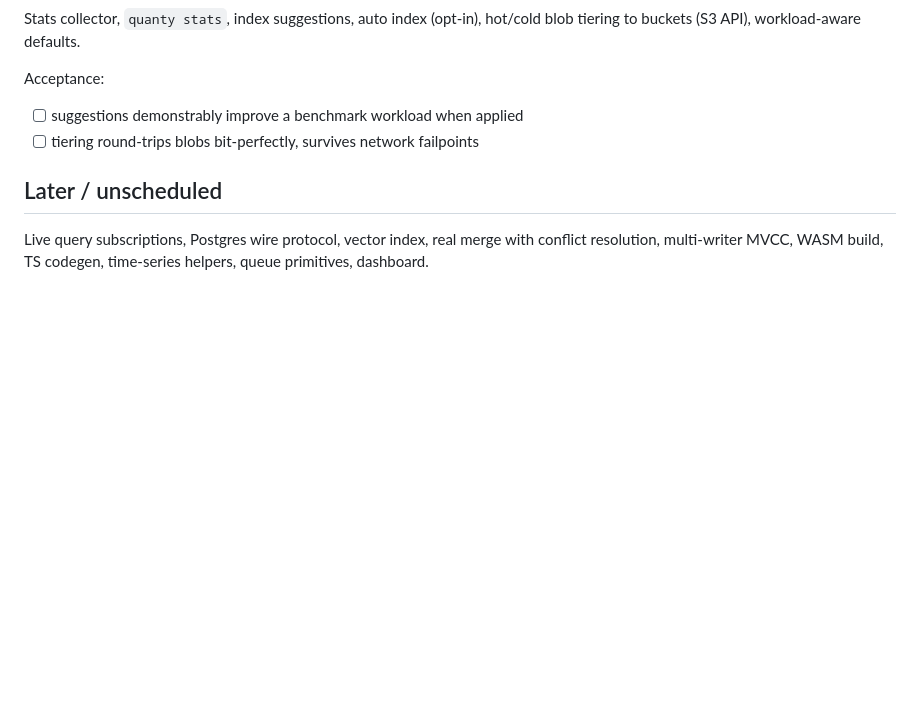
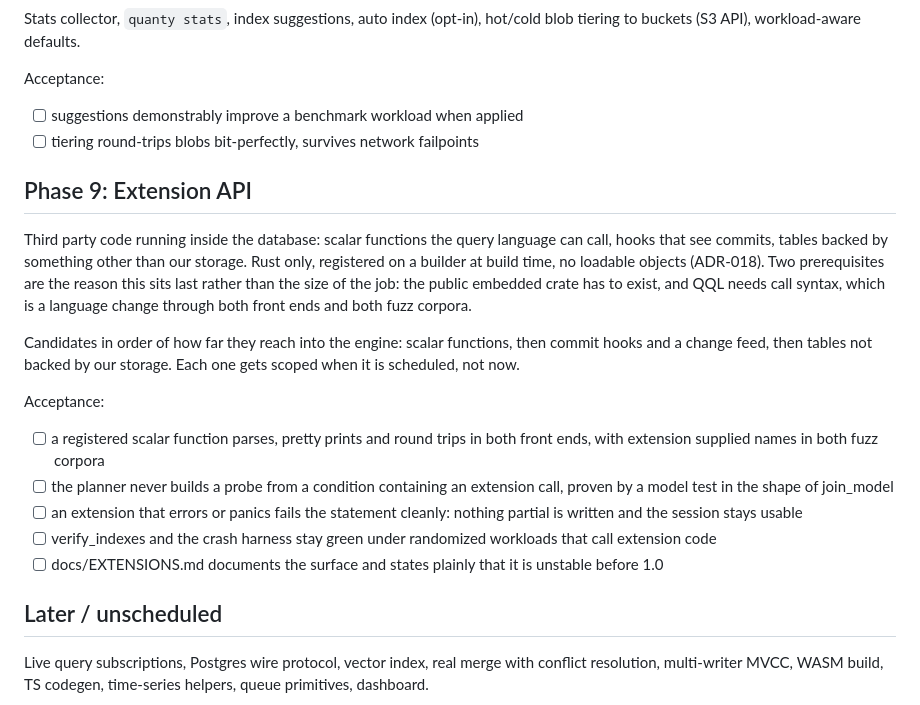
Before and after one commit to QuantyRoot/QuantyDatabase, a Markdown page: docs/ROADMAP.md, the part around the change. Rendered like a GitHub page; blank space fills up the shorter version.

```diff
--- a/docs/ROADMAP.md
+++ b/docs/ROADMAP.md
@@ -131,6 +131,32 @@ Acceptance:
 - [ ] suggestions demonstrably improve a benchmark workload when applied
 - [ ] tiering round-trips blobs bit-perfectly, survives network failpoints
 
+## Phase 9: Extension API
+
+Third party code running inside the database: scalar functions the query
+language can call, hooks that see commits, tables backed by something other
+than our storage. Rust only, registered on a builder at build time, no
+loadable objects (ADR-018). Two prerequisites are the reason this sits last
+rather than the size of the job: the public embedded crate has to exist, and
+QQL needs call syntax, which is a language change through both front ends
+and both fuzz corpora.
+
+Candidates in order of how far they reach into the engine: scalar functions,
+then commit hooks and a change feed, then tables not backed by our storage.
+Each one gets scoped when it is scheduled, not now.
+
+Acceptance:
+- [ ] a registered scalar function parses, pretty prints and round trips in
+      both front ends, with extension supplied names in both fuzz corpora
+- [ ] the planner never builds a probe from a condition containing an
+      extension call, proven by a model test in the shape of join_model
+- [ ] an extension that errors or panics fails the statement cleanly:
+      nothing partial is written and the session stays usable
+- [ ] verify_indexes and the crash harness stay green under randomized
+      workloads that call extension code
+- [ ] docs/EXTENSIONS.md documents the surface and states plainly that it is
+      unstable before 1.0
+
 ## Later / unscheduled
 
 Live query subscriptions, Postgres wire protocol, vector index, real merge
```
Also changed, not shown: docs/DECISIONS.md (+66 -0 lines).
